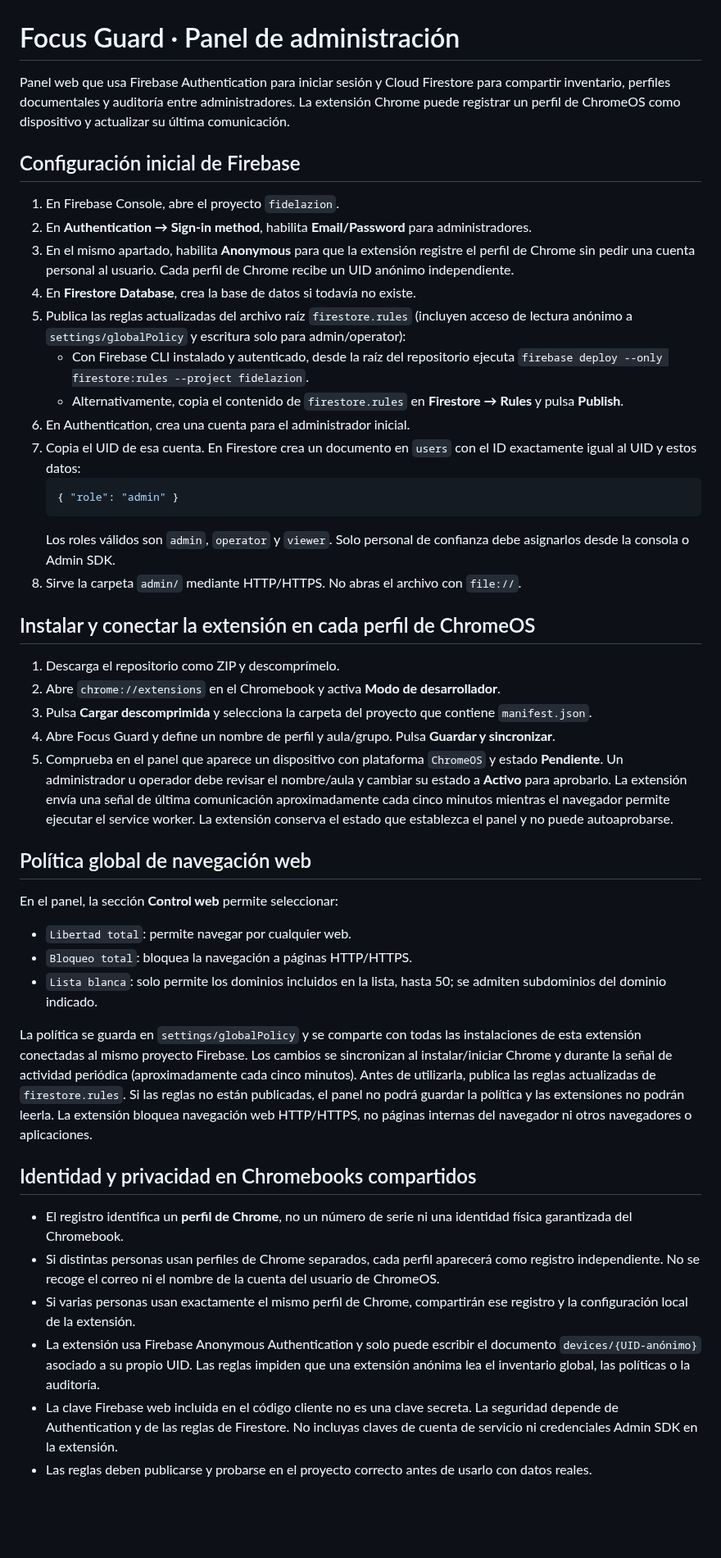
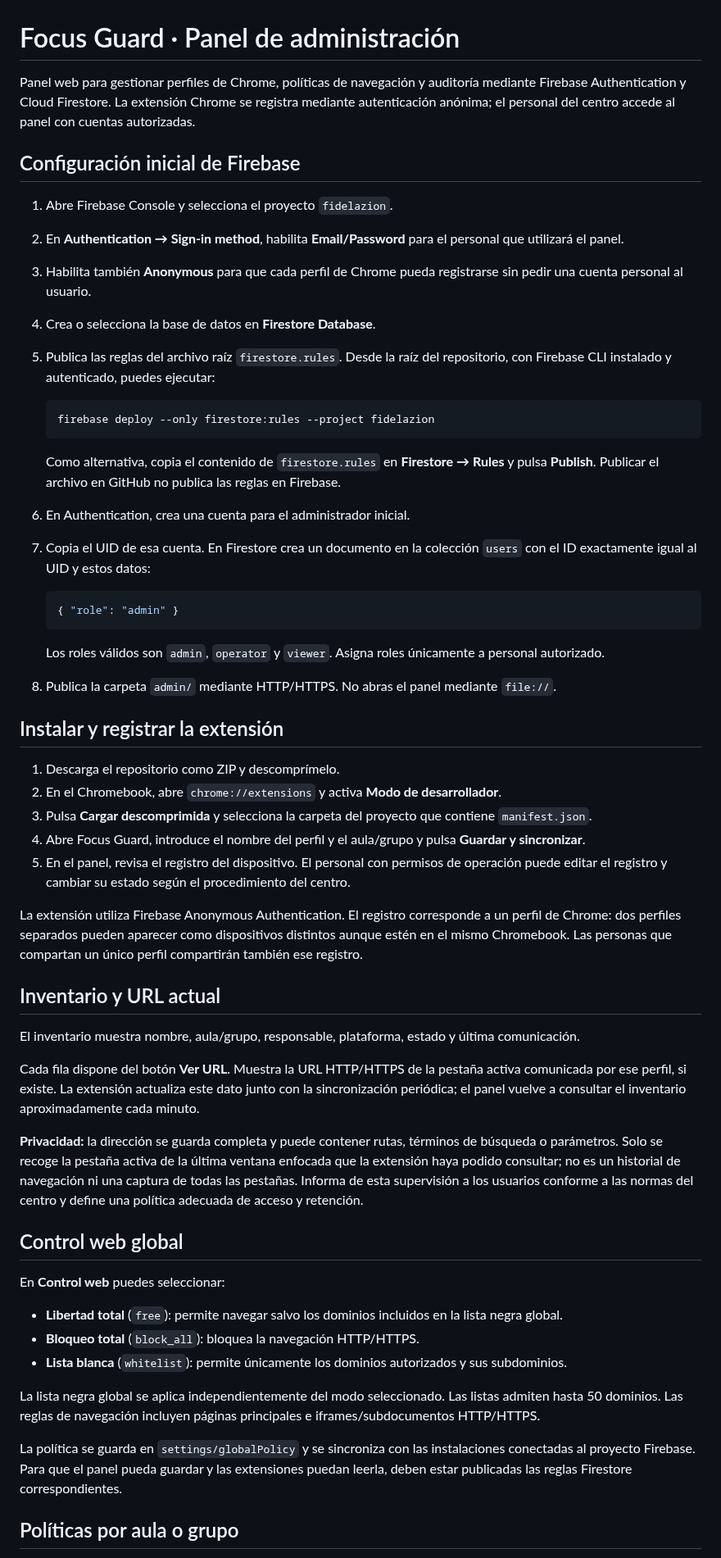
Before and after one commit to warrior966/Extension-2, a Markdown page: admin/README.md, the part around one of its changes. Shown at 82% size. GitHub-like rendering; blank space fills up the shorter version.

Commit message:
docs: actualizar guía del panel de administración 2.0.6

````diff
--- a/admin/README.md
+++ b/admin/README.md
@@ -1,47 +1,59 @@
 # Focus Guard · Panel de administración
 
-Panel web que usa Firebase Authentication para iniciar sesión y Cloud Firestore para compartir inventario, perfiles documentales y auditoría entre administradores. La extensión Chrome puede registrar un perfil de ChromeOS como dispositivo y actualizar su última comunicación.
+Panel web para gestionar perfiles de Chrome, políticas de navegación y auditoría mediante Firebase Authentication y Cloud Firestore. La extensión Chrome se registra mediante autenticación anónima; el personal del centro accede al panel con cuentas autorizadas.
 
 ## Configuración inicial de Firebase
 
-1. En Firebase Console, abre el proyecto `fidelazion`.
-2. En **Authentication → Sign-in method**, habilita **Email/Password** para administradores.
-3. En el mismo apartado, habilita **Anonymous** para que la extensión registre el perfil de Chrome sin pedir una cuenta personal al usuario. Cada perfil de Chrome recibe un UID anónimo independiente.
-4. En **Firestore Database**, crea la base de datos si todavía no existe.
-5. Publica las reglas actualizadas del archivo raíz `firestore.rules` (incluyen acceso de lectura anónimo a `settings/globalPolicy` y escritura solo para admin/operator):
-   - Con Firebase CLI instalado y autenticado, desde la raíz del repositorio ejecuta `firebase deploy --only firestore:rules --project fidelazion`.
-   - Alternativamente, copia el contenido de `firestore.rules` en **Firestore → Rules** y pulsa **Publish**.
+1. Abre Firebase Console y selecciona el proyecto `fidelazion`.
+2. En **Authentication → Sign-in method**, habilita **Email/Password** para el personal que utilizará el panel.
+3. Habilita también **Anonymous** para que cada perfil de Chrome pueda registrarse sin pedir una cuenta personal al usuario.
+4. Crea o selecciona la base de datos en **Firestore Database**.
+5. Publica las reglas del archivo raíz `firestore.rules`. Desde la raíz del repositorio, con Firebase CLI instalado y autenticado, puedes ejecutar:
+
+   ```bash
+   firebase deploy --only firestore:rules --project fidelazion
+   ```
+
+   Como alternativa, copia el contenido de `firestore.rules` en **Firestore → Rules** y pulsa **Publish**. Publicar el archivo en GitHub no publica las reglas en Firebase.
 6. En Authentication, crea una cuenta para el administrador inicial.
-7. Copia el UID de esa cuenta. En Firestore crea un documento en `users` con el ID exactamente igual al UID y estos datos:
+7. Copia el UID de esa cuenta. En Firestore crea un documento en la colección `users` con el ID exactamente igual al UID y estos datos:
+
    ```json
    { "role": "admin" }
    ```
-   Los roles válidos son `admin`, `operator` y `viewer`. Solo personal de confianza debe asignarlos desde la consola o Admin SDK.
-8. Sirve la carpeta `admin/` mediante HTTP/HTTPS. No abras el archivo con `file://`.
 
-## Instalar y conectar la extensión en cada perfil de ChromeOS
+   Los roles válidos son `admin`, `operator` y `viewer`. Asigna roles únicamente a personal autorizado.
+8. Publica la carpeta `admin/` mediante HTTP/HTTPS. No abras el panel mediante `file://`.
+
+## Instalar y registrar la extensión
 
 1. Descarga el repositorio como ZIP y descomprímelo.
-2. Abre `chrome://extensions` en el Chromebook y activa **Modo de desarrollador**.
+2. En el Chromebook, abre `chrome://extensions` y activa **Modo de desarrollador**.
 3. Pulsa **Cargar descomprimida** y selecciona la carpeta del proyecto que contiene `manifest.json`.
-4. Abre Focus Guard y define un nombre de perfil y aula/grupo. Pulsa **Guardar y sincronizar**.
-5. Comprueba en el panel que aparece un dispositivo con plataforma `ChromeOS` y estado **Pendiente**. Un administrador u operador debe revisar el nombre/aula y cambiar su estado a **Activo** para aprobarlo. La extensión envía una señal de última comunicación aproximadamente cada cinco minutos mientras el navegador permite ejecutar el service worker. La extensión conserva el estado que establezca el panel y no puede autoaprobarse.
+4. Abre Focus Guard, introduce el nombre del perfil y el aula/grupo y pulsa **Guardar y sincronizar**.
+5. En el panel, revisa el registro del dispositivo. El personal con permisos de operación puede editar el registro y cambiar su estado según el procedimiento del centro.
 
-## Política global de navegación web
+La extensión utiliza Firebase Anonymous Authentication. El registro corresponde a un perfil de Chrome: dos perfiles separados pueden aparecer como dispositivos distintos aunque estén en el mismo Chromebook. Las personas que compartan un único perfil compartirán también ese registro.
 
-En el panel, la sección **Control web** permite seleccionar:
+## Inventario y URL actual
 
-- `Libertad total`: permite navegar por cualquier web.
-- `Bloqueo total`: bloquea la navegación a páginas HTTP/HTTPS.
-- `Lista blanca`: solo permite los dominios incluidos en la lista, hasta 50; se admiten subdominios del dominio indicado.
+El inventario muestra nombre, aula/grupo, responsable, plataforma, estado y última comunicación.
 
-La política se guarda en `settings/globalPolicy` y se comparte con todas las instalaciones de esta extensión conectadas al mismo proyecto Firebase. Los cambios se sincronizan al instalar/iniciar Chrome y durante la señal de actividad periódica (aproximadamente cada cinco minutos). Antes de utilizarla, publica las reglas actualizadas de `firestore.rules`. Si las reglas no están publicadas, el panel no podrá guardar la política y las extensiones no podrán leerla. La extensión bloquea navegación web HTTP/HTTPS, no páginas internas del navegador ni otros navegadores o aplicaciones.
+Cada fila dispone del botón **Ver URL**. Muestra la URL HTTP/HTTPS de la pestaña activa comunicada por ese perfil, si existe. La extensión actualiza este dato junto con la sincronización periódica; el panel vuelve a consultar el inventario aproximadamente cada minuto.
 
-## Identidad y privacidad en Chromebooks compartidos
+**Privacidad:** la dirección se guarda completa y puede contener rutas, términos de búsqueda o parámetros. Solo se recoge la pestaña activa de la última ventana enfocada que la extensión haya podido consultar; no es un historial de navegación ni una captura de todas las pestañas. Informa de esta supervisión a los usuarios conforme a las normas del centro y define una política adecuada de acceso y retención.
 
-- El registro identifica un **perfil de Chrome**, no un número de serie ni una identidad física garantizada del Chromebook.
-- Si distintas personas usan perfiles de Chrome separados, cada perfil aparecerá como registro independiente. No se recoge el correo ni el nombre de la cuenta del usuario de ChromeOS.
-- Si varias personas usan exactamente el mismo perfil de Chrome, compartirán ese registro y la configuración local de la extensión.
-- La extensión usa Firebase Anonymous Authentication y solo puede escribir el documento `devices/{UID-anónimo}` asociado a su propio UID. Las reglas impiden que una extensión anónima lea el inventario global, las políticas o la auditoría.
-- La clave Firebase web incluida en el código cliente no es una clave secreta. La seguridad depende de Authentication y de las reglas de Firestore. No incluyas claves de cuenta de servicio ni credenciales Admin SDK en la extensión.
-- Las reglas deben publicarse y probarse en el proyecto correcto antes de usarlo con datos reales.
+## Control web global
+
+En **Control web** puedes seleccionar:
+
+- **Libertad total** (`free`): permite navegar salvo los dominios incluidos en la lista negra global.
+- **Bloqueo total** (`block_all`): bloquea la navegación HTTP/HTTPS.
+- **Lista blanca** (`whitelist`): permite únicamente los dominios autorizados y sus subdominios.
+
+La lista negra global se aplica independientemente del modo seleccionado. Las listas admiten hasta 50 dominios. Las reglas de navegación incluyen páginas principales e iframes/subdocumentos HTTP/HTTPS.
+
+La política se guarda en `settings/globalPolicy` y se sincroniza con las instalaciones conectadas al proyecto Firebase. Para que el panel pueda guardar y las extensiones puedan leerla, deben estar publicadas las reglas Firestore correspondientes.
+
+## Políticas por aula o grupo
+
````
Also changed, not shown: other parts of admin/README.md (+30 -8 lines).
